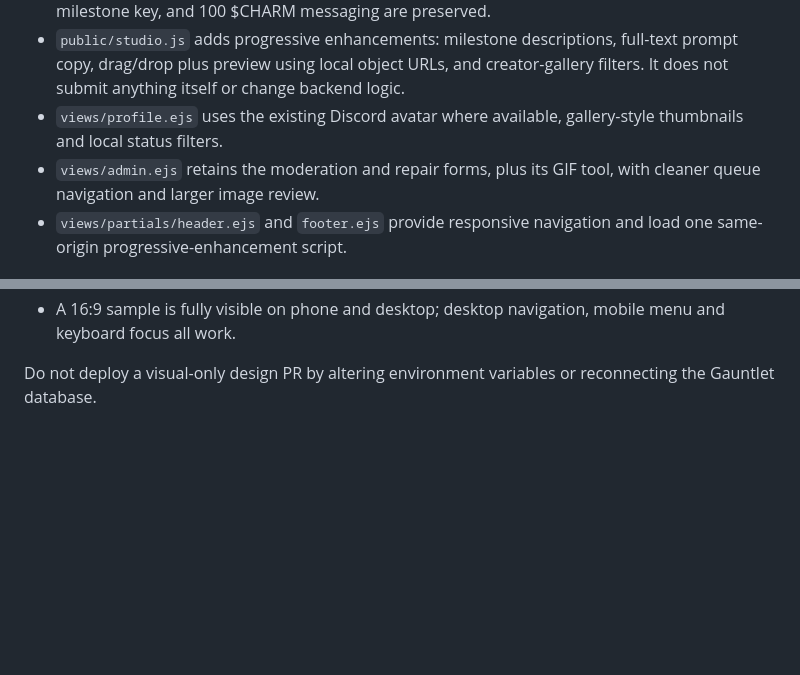
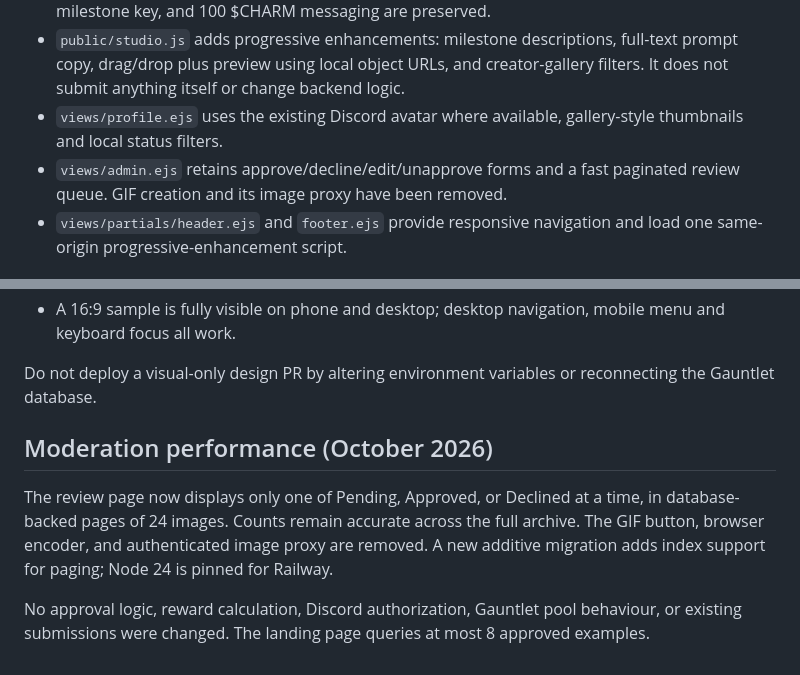
Before and after one commit to GuyLeDouce/ImageSubmit, a Markdown page: docs/CREATOR_STUDIO.md, 2 parts joined by grey strips. GitHub-like rendering; blank space fills up the shorter version.

Commit message:
docs: record streamlined moderation and GIF removal

```diff
--- a/docs/CREATOR_STUDIO.md
+++ b/docs/CREATOR_STUDIO.md
@@ -9,7 +9,7 @@ Image Factory is a place to make and submit **Squig Survival artwork**, not an A
 - `views/submit.ejs` presents an ordered creative process: world, optional milestone/prompts, artwork, optional notes. The same `POST /submit`, CSRF token, multi-image `images` field, era key, milestone key, and 100 $CHARM messaging are preserved.
 - `public/studio.js` adds progressive enhancements: milestone descriptions, full-text prompt copy, drag/drop plus preview using local object URLs, and creator-gallery filters. It does not submit anything itself or change backend logic.
 - `views/profile.ejs` uses the existing Discord avatar where available, gallery-style thumbnails and local status filters.
-- `views/admin.ejs` retains the moderation and repair forms, plus its GIF tool, with cleaner queue navigation and larger image review.
+- `views/admin.ejs` retains approve/decline/edit/unapprove forms and a fast paginated review queue. GIF creation and its image proxy have been removed.
 - `views/partials/header.ejs` and `footer.ejs` provide responsive navigation and load one same-origin progressive-enhancement script.
 
 ## Visual principles
@@ -73,3 +73,9 @@ Before merging or promoting, manually verify:
 - A 16:9 sample is fully visible on phone and desktop; desktop navigation, mobile menu and keyboard focus all work.
 
 Do not deploy a visual-only design PR by altering environment variables or reconnecting the Gauntlet database.
+
+## Moderation performance (October 2026)
+
+The review page now displays only one of Pending, Approved, or Declined at a time, in database-backed pages of 24 images. Counts remain accurate across the full archive. The GIF button, browser encoder, and authenticated image proxy are removed. A new additive migration adds index support for paging; Node 24 is pinned for Railway.
+
+No approval logic, reward calculation, Discord authorization, Gauntlet pool behaviour, or existing submissions were changed. The landing page queries at most 8 approved examples.
```
